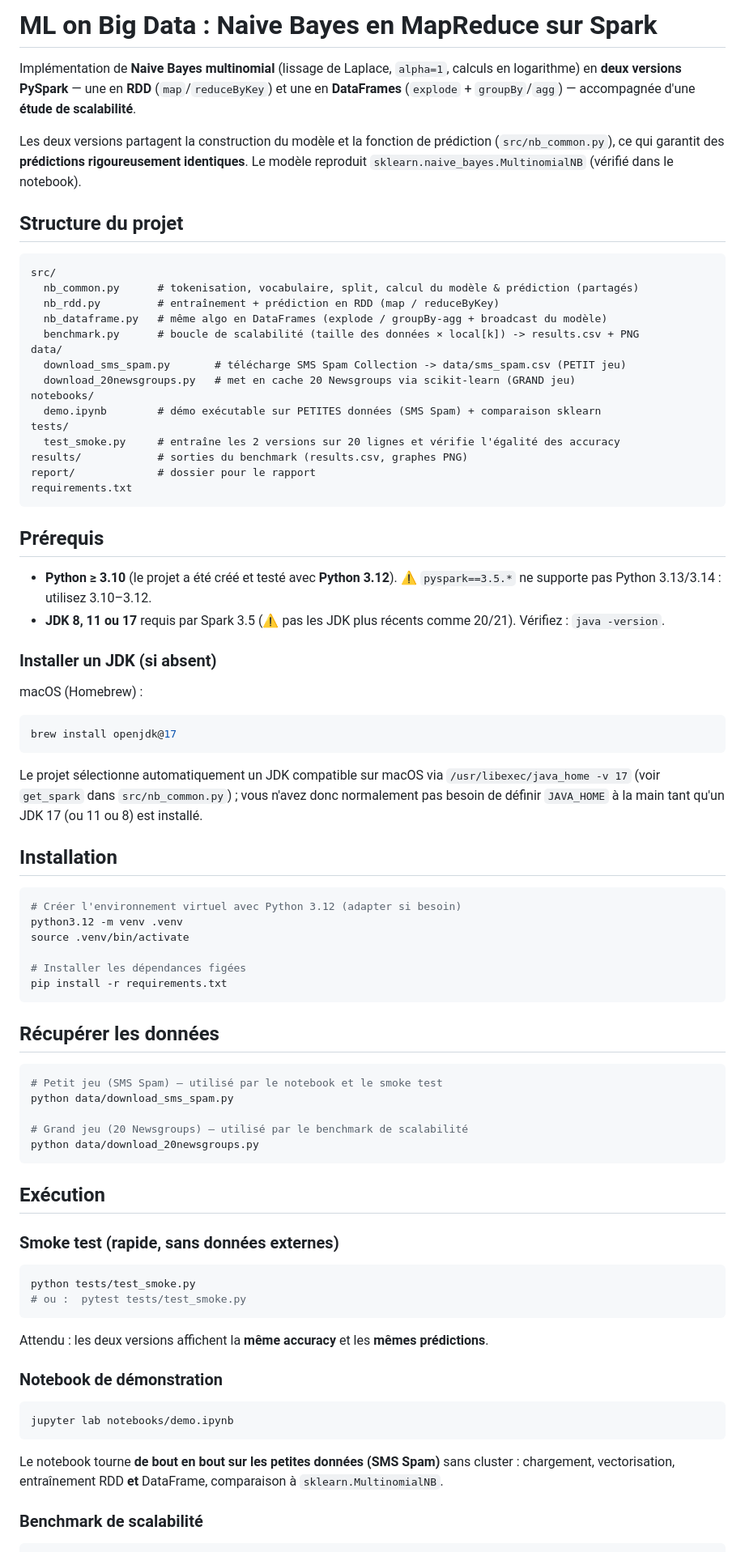
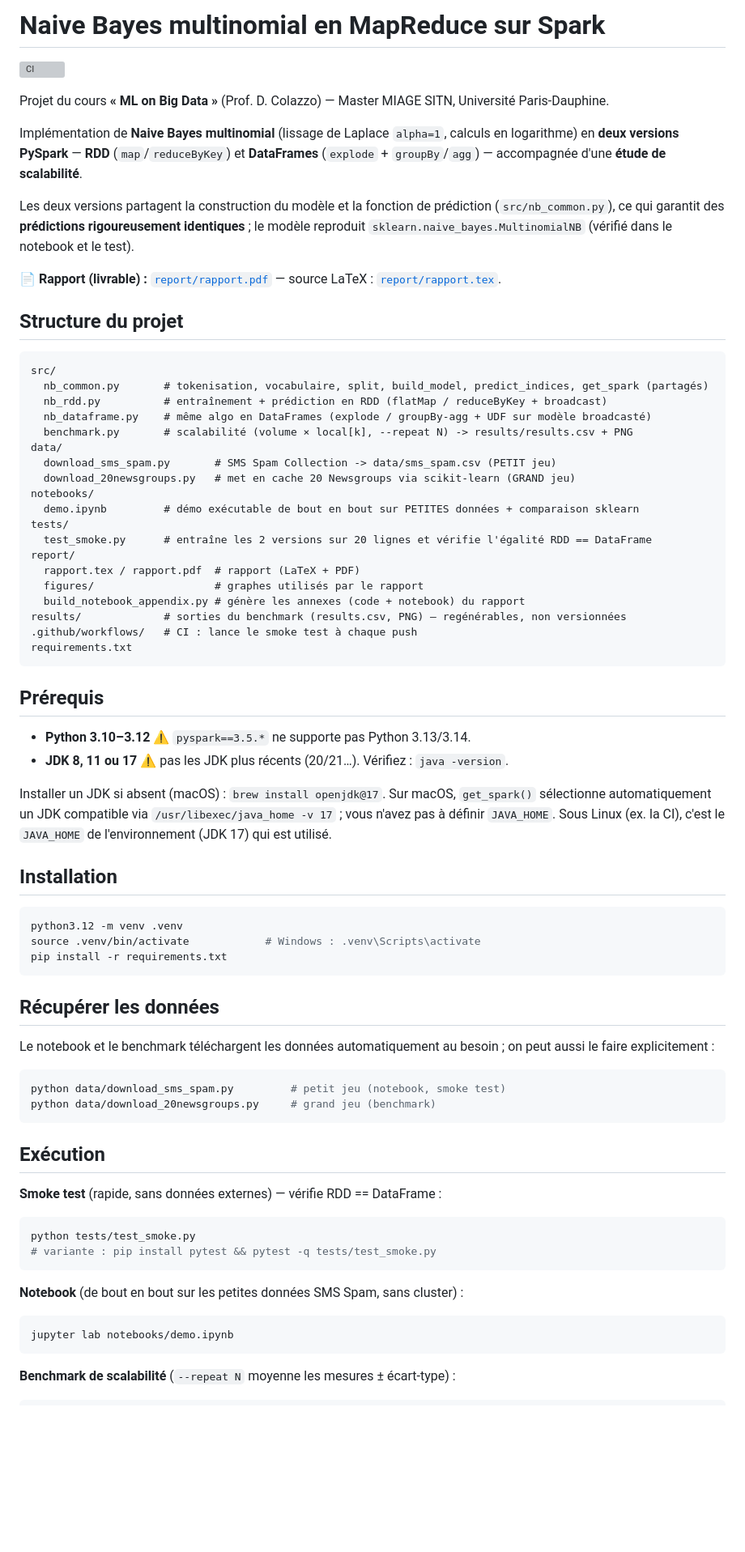
Before and after one commit to Abdou1818/naive-bayes-mapreduce-spark, a Markdown page: README.md, the part around one of its changes. Shown at 81% size. GitHub-like rendering; blank space fills up the shorter version; grey boxes are pictures that could not be loaded.

Commit message:
docs(readme): mise à jour (rapport, --repeat, reproduction du PDF, badge CI, prérequis)

````diff
--- a/README.md
+++ b/README.md
@@ -1,96 +1,88 @@
-# ML on Big Data : Naive Bayes en MapReduce sur Spark
+# Naive Bayes multinomial en MapReduce sur Spark
 
-Implémentation de **Naive Bayes multinomial** (lissage de Laplace, `alpha=1`, calculs
-en logarithme) en **deux versions PySpark** — une en **RDD** (`map`/`reduceByKey`) et
-une en **DataFrames** (`explode` + `groupBy`/`agg`) — accompagnée d'une **étude de
-scalabilité**.
+![CI](https://github.com/Abdou1818/naive-bayes-mapreduce-spark/actions/workflows/ci.yml/badge.svg)
+
+Projet du cours **« ML on Big Data »** (Prof. D. Colazzo) — Master MIAGE SITN,
+Université Paris-Dauphine.
+
+Implémentation de **Naive Bayes multinomial** (lissage de Laplace `alpha=1`, calculs en
+logarithme) en **deux versions PySpark** — **RDD** (`map`/`reduceByKey`) et **DataFrames**
+(`explode` + `groupBy`/`agg`) — accompagnée d'une **étude de scalabilité**.
 
 Les deux versions partagent la construction du modèle et la fonction de prédiction
-(`src/nb_common.py`), ce qui garantit des **prédictions rigoureusement identiques**.
-Le modèle reproduit `sklearn.naive_bayes.MultinomialNB` (vérifié dans le notebook).
+(`src/nb_common.py`), ce qui garantit des **prédictions rigoureusement identiques** ; le
+modèle reproduit `sklearn.naive_bayes.MultinomialNB` (vérifié dans le notebook et le test).
+
+📄 **Rapport (livrable) :** [`report/rapport.pdf`](report/rapport.pdf) — source LaTeX :
+[`report/rapport.tex`](report/rapport.tex).
 
 ## Structure du projet
 
 ```
 src/
-  nb_common.py      # tokenisation, vocabulaire, split, calcul du modèle & prédiction (partagés)
-  nb_rdd.py         # entraînement + prédiction en RDD (map / reduceByKey)
-  nb_dataframe.py   # même algo en DataFrames (explode / groupBy-agg + broadcast du modèle)
-  benchmark.py      # boucle de scalabilité (taille des données × local[k]) -> results.csv + PNG
+  nb_common.py       # tokenisation, vocabulaire, split, build_model, predict_indices, get_spark (partagés)
+  nb_rdd.py          # entraînement + prédiction en RDD (flatMap / reduceByKey + broadcast)
+  nb_dataframe.py    # même algo en DataFrames (explode / groupBy-agg + UDF sur modèle broadcasté)
+  benchmark.py       # scalabilité (volume × local[k], --repeat N) -> results/results.csv + PNG
 data/
-  download_sms_spam.py       # télécharge SMS Spam Collection -> data/sms_spam.csv (PETIT jeu)
+  download_sms_spam.py       # SMS Spam Collection -> data/sms_spam.csv (PETIT jeu)
   download_20newsgroups.py   # met en cache 20 Newsgroups via scikit-learn (GRAND jeu)
 notebooks/
-  demo.ipynb        # démo exécutable sur PETITES données (SMS Spam) + comparaison sklearn
+  demo.ipynb         # démo exécutable de bout en bout sur PETITES données + comparaison sklearn
 tests/
-  test_smoke.py     # entraîne les 2 versions sur 20 lignes et vérifie l'égalité des accuracy
-results/            # sorties du benchmark (results.csv, graphes PNG)
-report/             # dossier pour le rapport
+  test_smoke.py      # entraîne les 2 versions sur 20 lignes et vérifie l'égalité RDD == DataFrame
+report/
+  rapport.tex / rapport.pdf  # rapport (LaTeX + PDF)
+  figures/                   # graphes utilisés par le rapport
+  build_notebook_appendix.py # génère les annexes (code + notebook) du rapport
+results/             # sorties du benchmark (results.csv, PNG) — regénérables, non versionnées
+.github/workflows/   # CI : lance le smoke test à chaque push
 requirements.txt
 ```
 
 ## Prérequis
 
-- **Python ≥ 3.10** (le projet a été créé et testé avec **Python 3.12**).
-  ⚠️ `pyspark==3.5.*` ne supporte pas Python 3.13/3.14 : utilisez 3.10–3.12.
-- **JDK 8, 11 ou 17** requis par Spark 3.5 (⚠️ pas les JDK plus récents comme 20/21).
-  Vérifiez : `java -version`.
+- **Python 3.10–3.12** ⚠️ `pyspark==3.5.*` ne supporte pas Python 3.13/3.14.
+- **JDK 8, 11 ou 17** ⚠️ pas les JDK plus récents (20/21…). Vérifiez : `java -version`.
 
-### Installer un JDK (si absent)
-
-macOS (Homebrew) :
-
-```bash
-brew install openjdk@17
-```
-
-Le projet sélectionne automatiquement un JDK compatible sur macOS via
-`/usr/libexec/java_home -v 17` (voir `get_spark` dans `src/nb_common.py`) ; vous
-n'avez donc normalement pas besoin de définir `JAVA_HOME` à la main tant qu'un
-JDK 17 (ou 11 ou 8) est installé.
+Installer un JDK si absent (macOS) : `brew install openjdk@17`.
+Sur macOS, `get_spark()` sélectionne automatiquement un JDK compatible via
+`/usr/libexec/java_home -v 17` ; vous n'avez pas à définir `JAVA_HOME`. Sous Linux (ex. la CI),
+c'est le `JAVA_HOME` de l'environnement (JDK 17) qui est utilisé.
 
 ## Installation
 
 ```bash
-# Créer l'environnement virtuel avec Python 3.12 (adapter si besoin)
 python3.12 -m venv .venv
-source .venv/bin/activate
-
-# Installer les dépendances figées
+source .venv/bin/activate            # Windows : .venv\Scripts\activate
 pip install -r requirements.txt
 ```
 
 ## Récupérer les données
 
+Le notebook et le benchmark téléchargent les données automatiquement au besoin ; on peut
+aussi le faire explicitement :
+
 ```bash
-# Petit jeu (SMS Spam) — utilisé par le notebook et le smoke test
-python data/download_sms_spam.py
-
-# Grand jeu (20 Newsgroups) — utilisé par le benchmark de scalabilité
-python data/download_20newsgroups.py
+python data/download_sms_spam.py         # petit jeu (notebook, smoke test)
+python data/download_20newsgroups.py     # grand jeu (benchmark)
 ```
 
 ## Exécution
 
-### Smoke test (rapide, sans données externes)
+**Smoke test** (rapide, sans données externes) — vérifie RDD == DataFrame :
 
 ```bash
 python tests/test_smoke.py
-# ou :  pytest tests/test_smoke.py
+# variante : pip install pytest && pytest -q tests/test_smoke.py
 ```
 
-Attendu : les deux versions affichent la **même accuracy** et les **mêmes prédictions**.
-
-### Notebook de démonstration
+**Notebook** (de bout en bout sur les petites données SMS Spam, sans cluster) :
 
 ```bash
 jupyter lab notebooks/demo.ipynb
 ```
 
-Le notebook tourne **de bout en bout sur les petites données (SMS Spam)** sans cluster :
-chargement, vectorisation, entraînement RDD **et** DataFrame, comparaison à
-`sklearn.MultinomialNB`.
-
-### Benchmark de scalabilité
+**Benchmark de scalabilité** (`--repeat N` moyenne les mesures ± écart-type) :
 
 ```bash
````
Also changed, not shown: other parts of README.md (+20 -11 lines).
